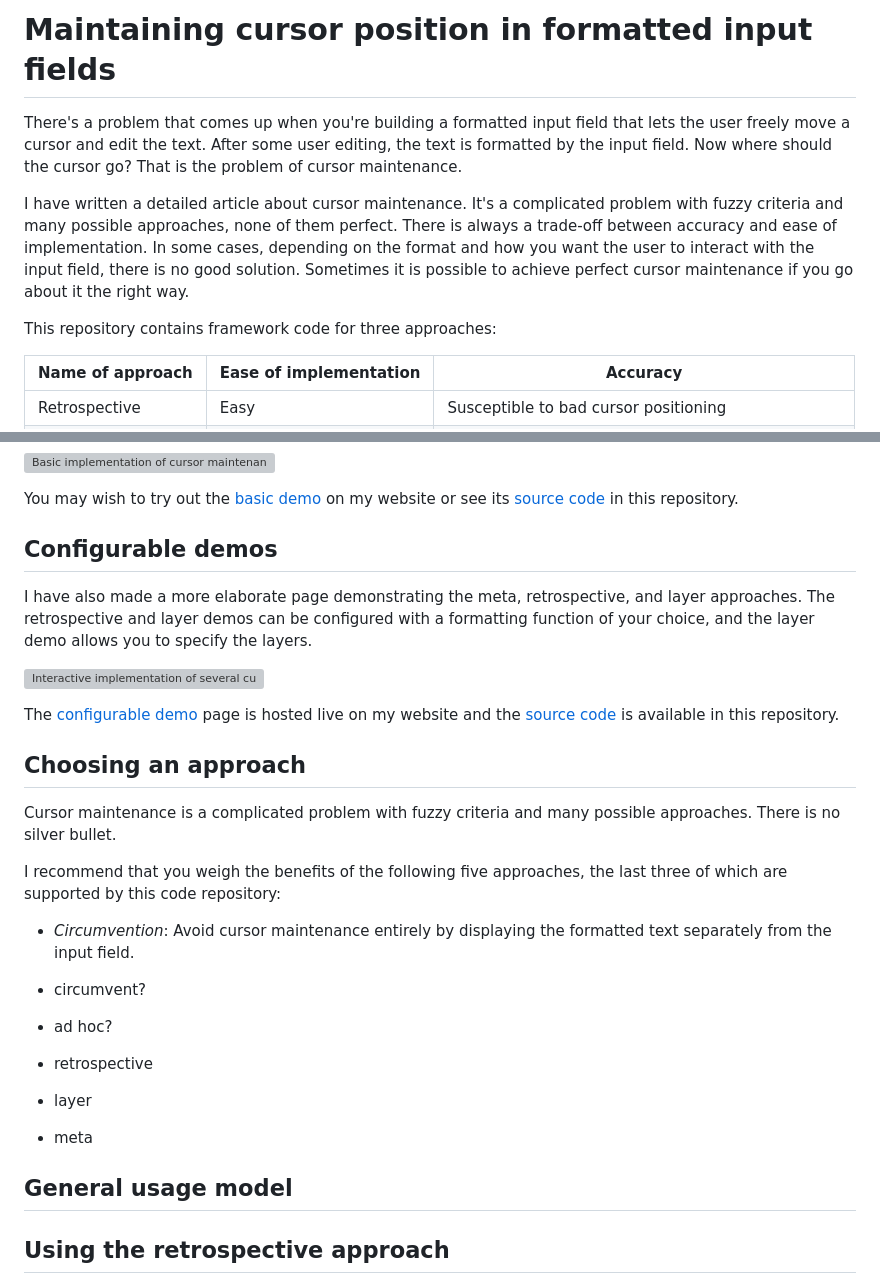
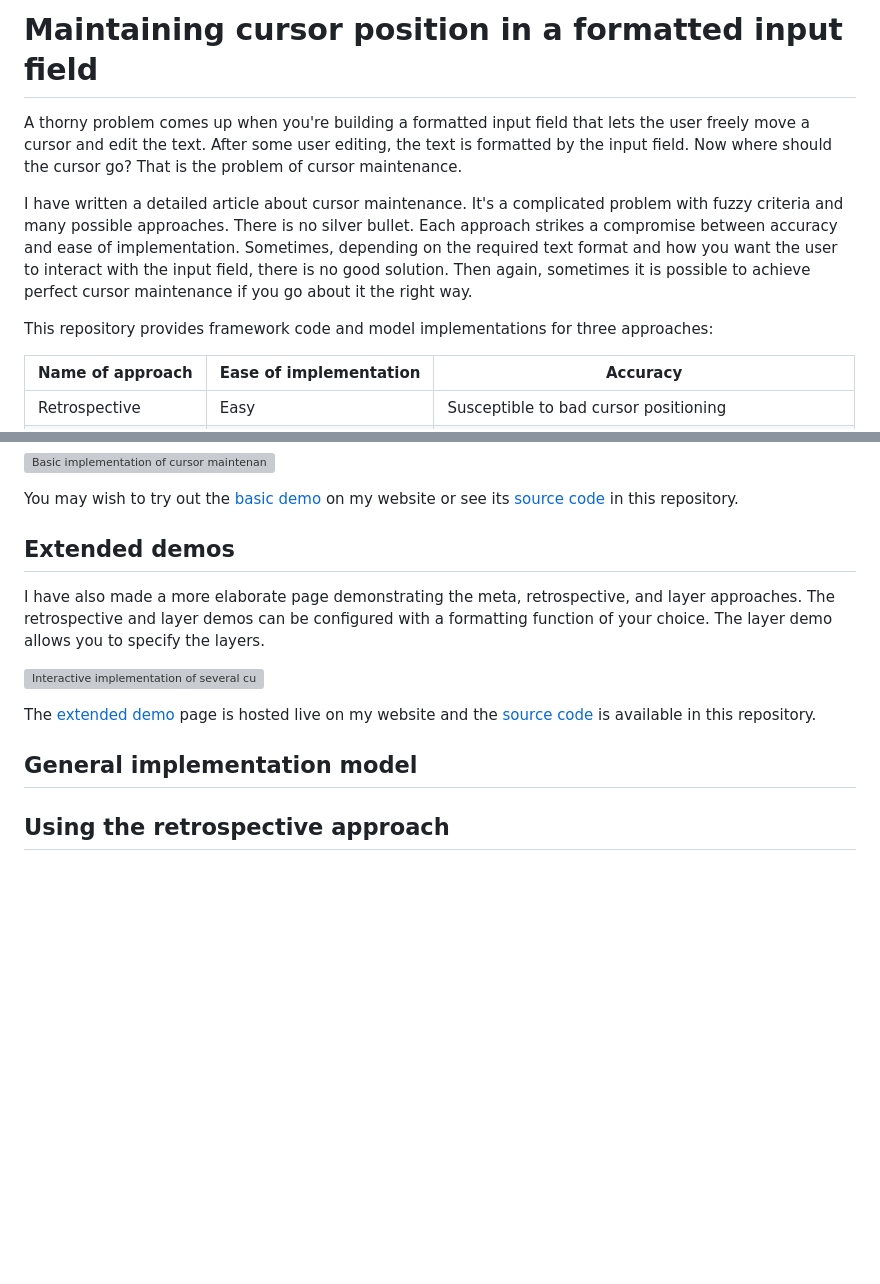
Before and after one commit to michaellaszlo/cursor-maintenance, a Markdown page: README.md, 2 parts joined by grey strips. Rendered like a GitHub page; blank space fills up the shorter version; grey boxes are pictures that could not be loaded.

Commit message:
Rename extended demo files; tweak README wording

```diff
--- a/README.md
+++ b/README.md
@@ -1,19 +1,20 @@
-# Maintaining cursor position in formatted input fields
+# Maintaining cursor position in a formatted input field
 
-There's a problem that comes up when you're building a formatted input
-field that lets the user freely move a cursor and edit the text. After
-some user editing, the text is formatted by the input field. Now where
-should the cursor go? That is the problem of cursor maintenance.
+A thorny problem comes up when you're building a formatted input field
+that lets the user freely move a cursor and edit the text. After some
+user editing, the text is formatted by the input field. Now where should
+the cursor go? That is the problem of cursor maintenance.
 
-I have written a detailed article about cursor maintenance. It's a
-complicated problem with fuzzy criteria and many possible approaches,
-none of them perfect. There is always a trade-off between accuracy and
-ease of implementation. In some cases, depending on the format and how
-you want the user to interact with the input field, there is no good
-solution. Sometimes it is possible to achieve perfect cursor maintenance
-if you go about it the right way.
+I have written a detailed article about cursor maintenance. It's
+a complicated problem with fuzzy criteria and many possible
+approaches. There is no silver bullet. Each approach strikes a compromise
+between accuracy and ease of implementation. Sometimes, depending on the
+required text format and how you want the user to interact with the input
+field, there is no good solution. Then again, sometimes it is possible
+to achieve perfect cursor maintenance if you go about it the right way.
 
-This repository contains framework code for three approaches:
+This repository provides framework code and model implementations for
+three approaches:
 
 Name of approach  |  Ease of implementation  |  Accuracy
 ---|---|---
@@ -35,12 +36,12 @@ You may wish to try out the [basic demo](http://michaellaszlo.com/maintaining-cu
 on my website or see its [source code](https://github.com/michaellaszlo/maintaining-cursor-position/tree/master/basic_demo) in this repository.
 
 
-## Configurable demos
+## Extended demos
 
 I have also made a more elaborate page demonstrating the meta,
 retrospective, and layer approaches. The retrospective and layer demos
-can be configured with a formatting function of your choice, and the
-layer demo allows you to specify the layers.
+can be configured with a formatting function of your choice. The layer
+demo allows you to specify the layers.
 
 
 [![Interactive implementation of several cursor-maintenance
@@ -48,27 +49,9 @@ approaches](https://github.com/michaellaszlo/maintaining-cursor-position/blob/ma
 
-The [configurable demo](http://michaellaszlo.com/maintaining-cursor-position/configurable-demos/) page is hosted live on my website and the
-[source code](https://github.com/michaellaszlo/maintaining-cursor-position/tree/master/configurable_demos) is available in this repository.
+The [extended demo](http://michaellaszlo.com/maintaining-cursor-position/extended-demos/) page is hosted live on my website and the
+[source code](https://github.com/michaellaszlo/maintaining-cursor-position/tree/master/extended_demos) is available in this repository.
 
 
-## Choosing an approach
-
-Cursor maintenance is a complicated problem with fuzzy criteria and many
-possible approaches. There is no silver bullet.
-
-I recommend that you weigh the benefits of the following five approaches,
-the last three of which are supported by this code repository:
-
-- *Circumvention*: Avoid cursor maintenance entirely by displaying the
-formatted text separately from the input field.
-
-- circumvent?
-- ad hoc?
-- retrospective
-- layer
-- meta
-
-
-## General usage model
+## General implementation model
 
 
 ## Using the retrospective approach
```
Also changed, not shown: other parts of README.md (+1 -1 lines), screenshots/basic.page.png (deleted), screenshots/configurable_demos.png (deleted), screenshots/demo.page.png (deleted), screenshots/extended_demo.png (added), 11 other files.
